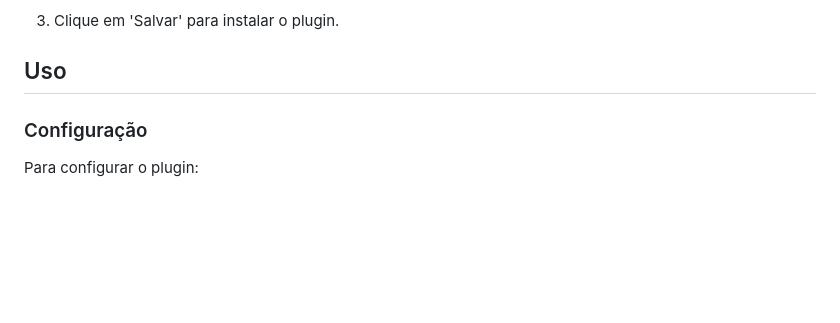
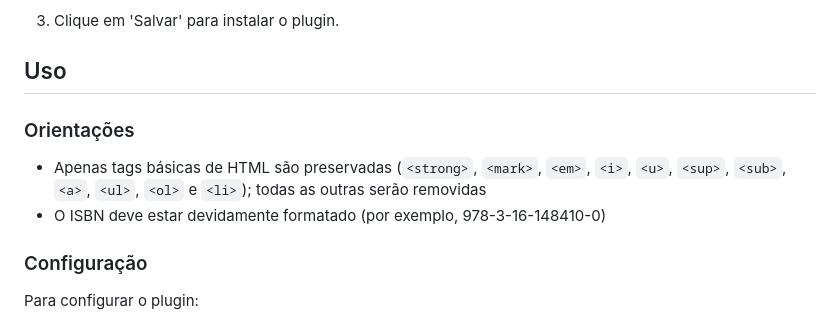
Before and after one commit to thoth-pub/thoth-omp-plugin, a Markdown page: docs/README-pt_BR.md, the part around the change. GitHub-like rendering; blank space fills up the shorter version.

```diff
--- a/docs/README-pt_BR.md
+++ b/docs/README-pt_BR.md
@@ -29,6 +29,11 @@ Isso é necessário para usar as credenciais da API fornecidas, que são armazen
 3. Clique em 'Salvar' para instalar o plugin.
 
 ## Uso
+
+### Orientações
+
+- Apenas tags básicas de HTML são preservadas (`<strong>`, `<mark>`, `<em>`, `<i>`, `<u>`, `<sup>`, `<sub>`, `<a>`, `<ul>`, `<ol>` e `<li>`); todas as outras serão removidas
+- O ISBN deve estar devidamente formatado (por exemplo, 978-3-16-148410-0)
 
 ### Configuração
 
```
Also changed, not shown: README.md (+5 -0 lines), docs/README-es.md (+5 -0 lines).
